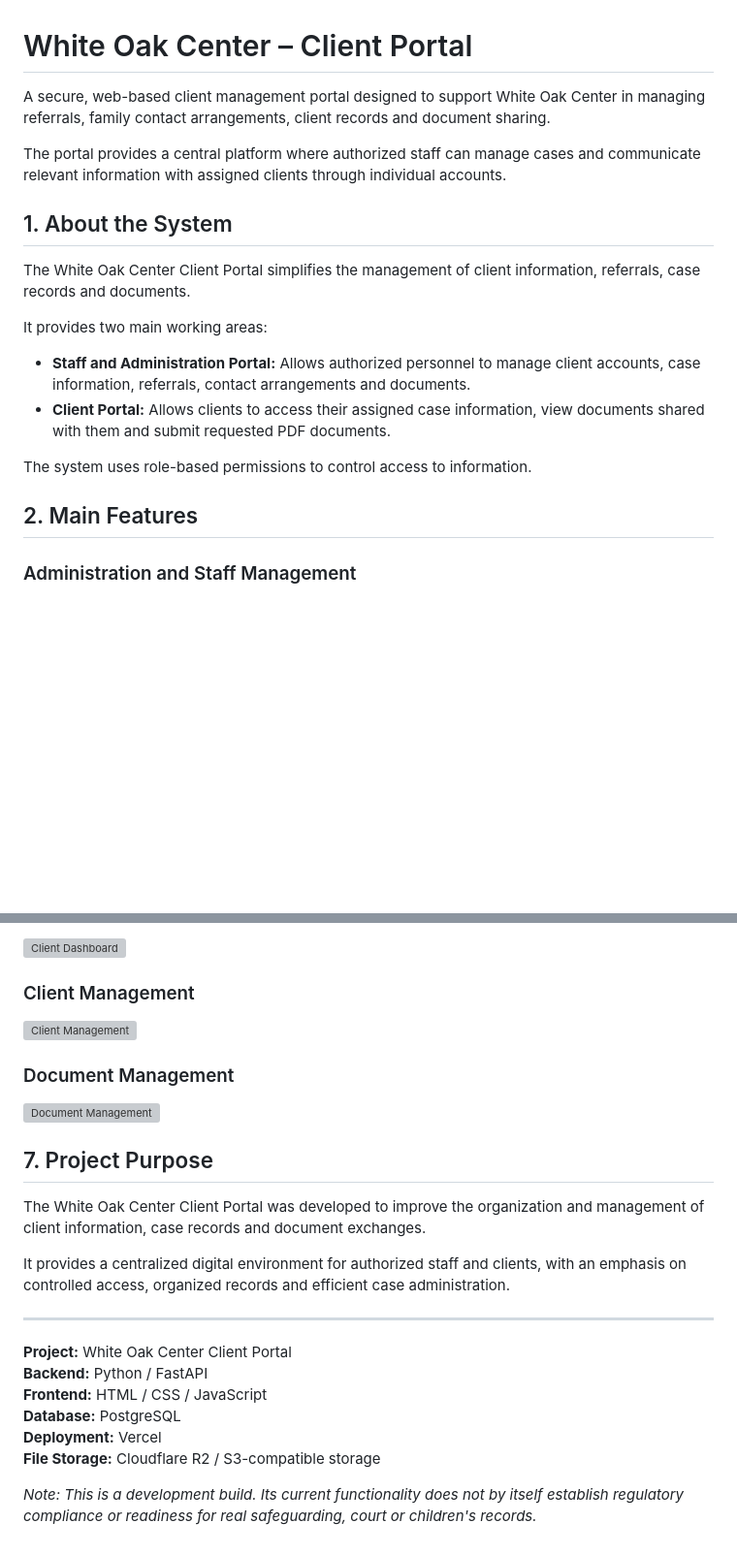
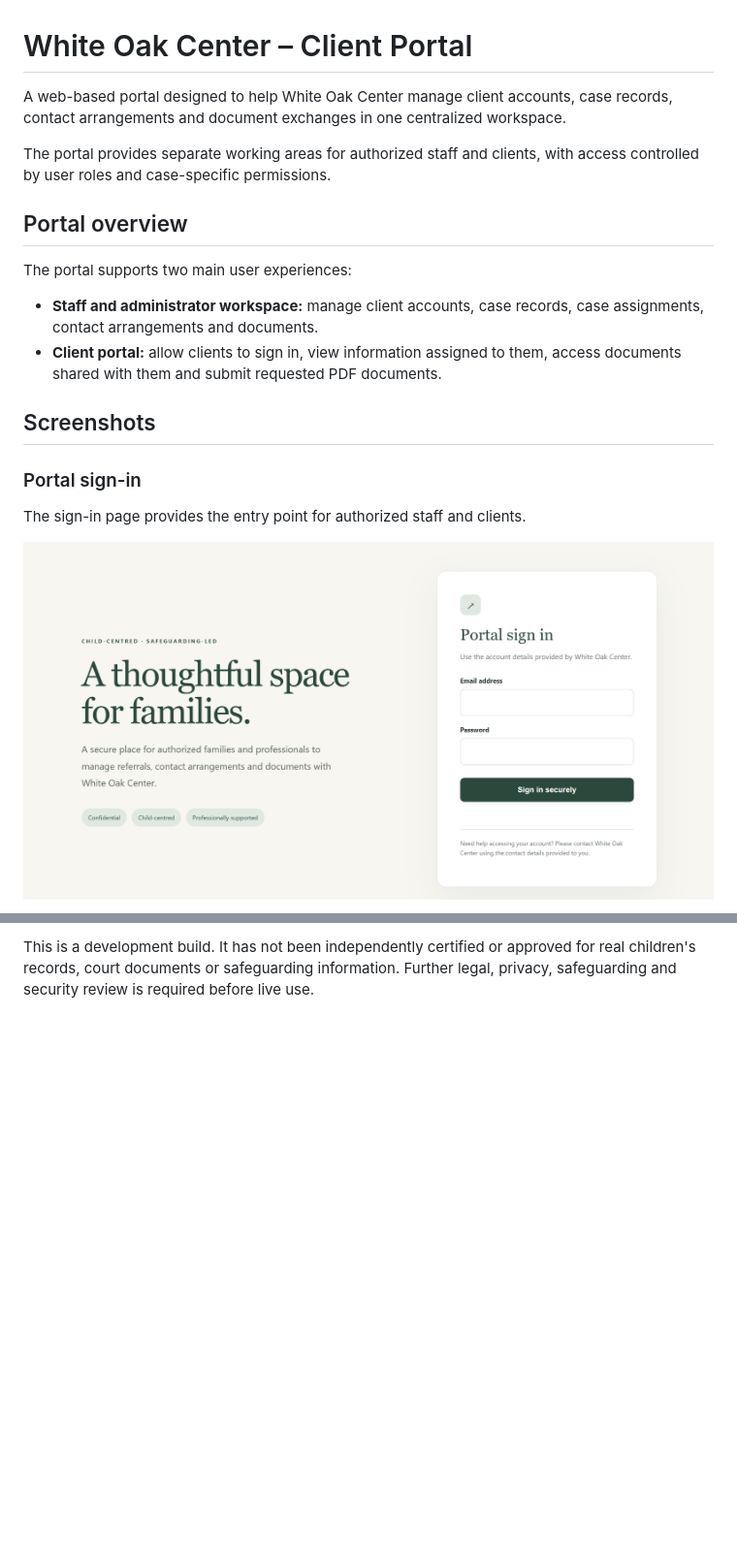
Before and after one commit to chitofiri/White-Oak-Center-Vercel-Edition, a Markdown page: README.md, 2 parts joined by grey strips. Shown at 97% size. Rendered like a GitHub page; pictures changed too: screenshots/login-page.png (added); blank space fills up the shorter version; grey boxes are pictures that could not be loaded.

```diff
--- a/README.md
+++ b/README.md
@@ -1,21 +1,21 @@
 # White Oak Center – Client Portal
 
-A secure, web-based client management portal designed to support White Oak Center in managing referrals, family contact arrangements, client records and document sharing.
+A web-based portal designed to help White Oak Center manage client accounts, case records, contact arrangements and document exchanges in one centralized workspace.
 
-The portal provides a central platform where authorized staff can manage cases and communicate relevant information with assigned clients through individual accounts.
+The portal provides separate working areas for authorized staff and clients, with access controlled by user roles and case-specific permissions.
 
-## 1. About the System
+## Portal overview
 
-The White Oak Center Client Portal simplifies the management of client information, referrals, case records and documents.
+The portal supports two main user experiences:
 
-It provides two main working areas:
+- **Staff and administrator workspace:** manage client accounts, case records, case assignments, contact arrangements and documents.
+- **Client portal:** allow clients to sign in, view information assigned to them, access documents shared with them and submit requested PDF documents.
 
-- **Staff and Administration Portal:** Allows authorized personnel to manage client accounts, case information, referrals, contact arrangements and documents.
-- **Client Portal:** Allows clients to access their assigned case information, view documents shared with them and submit requested PDF documents.
+## Screenshots
 
-The system uses role-based permissions to control access to information.
+### Portal sign-in
 
-## 2. Main Features
+The sign-in page provides the entry point for authorized staff and clients.
 
-### Administration and Staff Management
+![White Oak Center portal sign-in](screenshots/login-page.png)
 
@@ -139,26 +97 @@ Screenshots of the application can be added here to demonstrate the interface an
-![Client Dashboard](screenshots/client-dashboard.png)
-
-### Client Management
-
-![Client Management](screenshots/client-management.png)
-
-### Document Management
-
-![Document Management](screenshots/document-management.png)
-
-## 7. Project Purpose
-
-The White Oak Center Client Portal was developed to improve the organization and management of client information, case records and document exchanges.
-
-It provides a centralized digital environment for authorized staff and clients, with an emphasis on controlled access, organized records and efficient case administration.
-
----
-
-**Project:** White Oak Center Client Portal
-**Backend:** Python / FastAPI
-**Frontend:** HTML / CSS / JavaScript
-**Database:** PostgreSQL
-**Deployment:** Vercel
-**File Storage:** Cloudflare R2 / S3-compatible storage
-
-*Note: This is a development build. Its current functionality does not by itself establish regulatory compliance or readiness for real safeguarding, court or children's records.*
+This is a development build. It has not been independently certified or approved for real children's records, court documents or safeguarding information. Further legal, privacy, safeguarding and security review is required before live use.
```
Also changed, not shown: other parts of README.md (+57 -99 lines), screenshots/case-register-and-clients.png (added), screenshots/staff-workspace.png (added).
